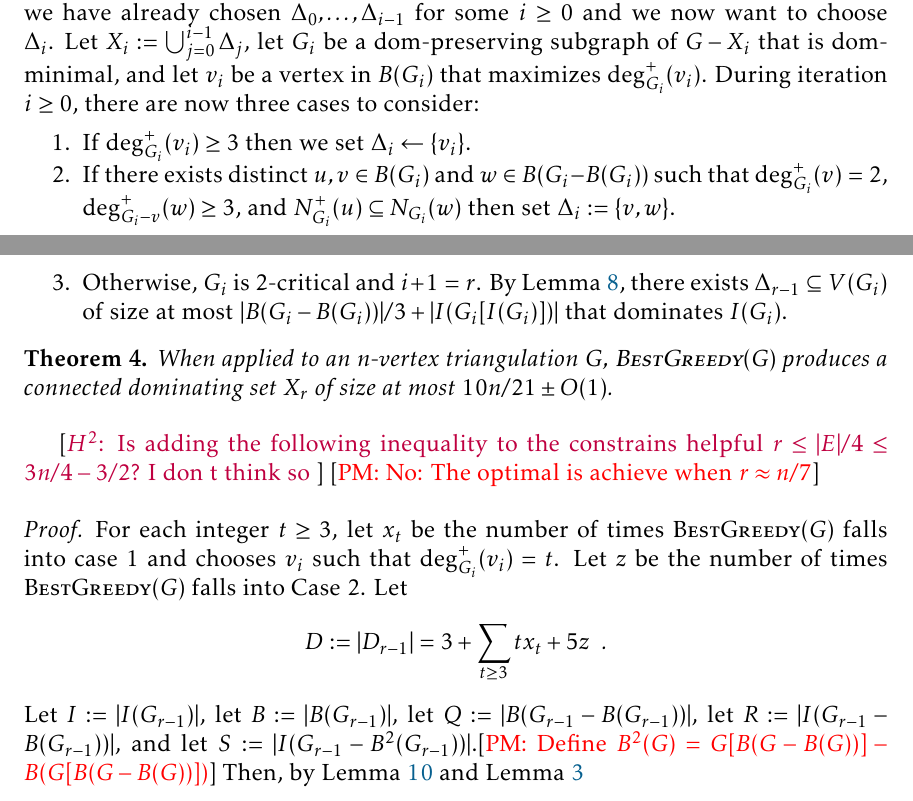
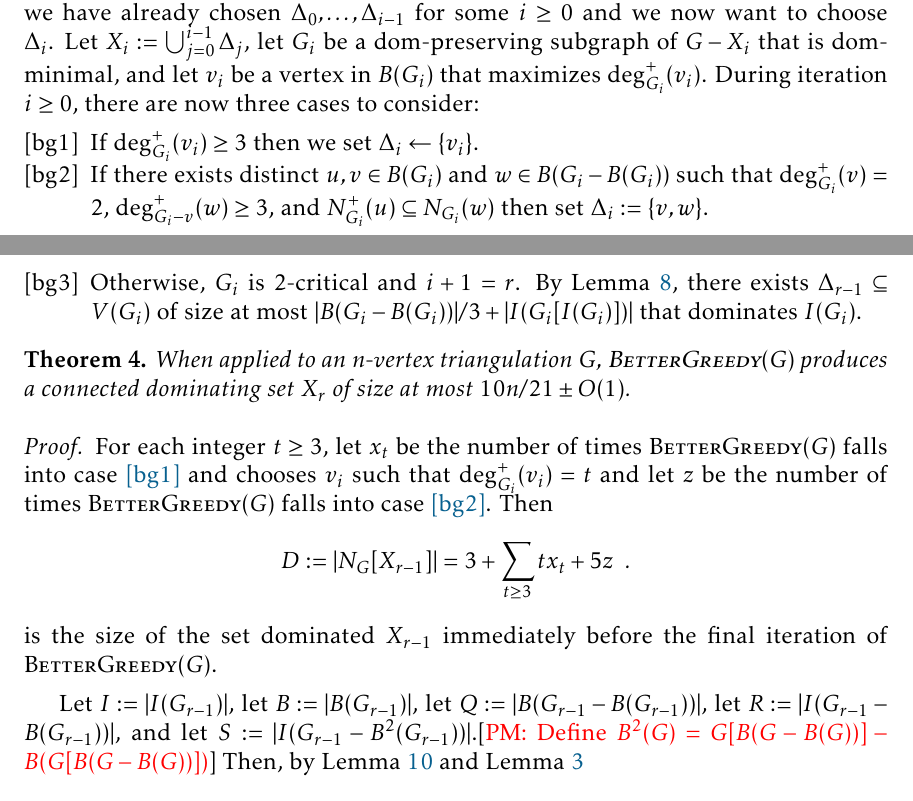
Before and after one commit to patmorin/cds2, a LaTeX paper (main.tex): two parts of pages 17 and 18 of 23, joined at a grey line, cut so that both start at the same text. Compiled offline with pdfLaTeX.

```diff
--- a/main.tex
+++ b/main.tex
@@ -39,6 +39,8 @@
 \creflabelformat{dp}{#2(DP#1)#3}
 \crefname{p}{}{}
 \creflabelformat{p}{#2(#1)#3}
+\crefname{bg}{}{}
+\creflabelformat{bg}{#2[bg#1]#3}
 
 
 \DeclareMathOperator{\corners}{\Gamma}
@@ -747,22 +749,27 @@
 
 \subsection{The Algorithm}
 
-This gives variant of the $\textsc{SimpleGreedy}(G)$ that we call $\textsc{BestGreedy}(G)$.  Suppose we have already chosen $\Delta_0,\ldots,\Delta_{i-1}$ for some $i\ge 0$ and we now want to choose $\Delta_i$.  Let $X_i:=\bigcup_{j=0}^{i-1}\Delta_j$, let $G_i$ be a dom-preserving subgraph of $G-X_i$ that is dom-minimal, and let $v_i$ be a vertex in $B(G_i)$ that maximizes $\deg^+_{G_i}(v_i)$.  During iteration $i\ge 0$, there are now three cases to consider:
-\begin{compactenum}
+This gives variant of the $\textsc{SimpleGreedy}(G)$ that we call $\textsc{BetterGreedy}(G)$.  Suppose we have already chosen $\Delta_0,\ldots,\Delta_{i-1}$ for some $i\ge 0$ and we now want to choose $\Delta_i$.  Let $X_i:=\bigcup_{j=0}^{i-1}\Delta_j$, let $G_i$ be a dom-preserving subgraph of $G-X_i$ that is dom-minimal, and let $v_i$ be a vertex in $B(G_i)$ that maximizes $\deg^+_{G_i}(v_i)$.  During iteration $i\ge 0$, there are now three cases to consider:
+\begin{compactenum}[{[}bg1{]}]
     \item If $\deg^+_{G_i}(v_i)\ge 3$ then we set $\Delta_i\gets\{v_i\}$.
+    \label[bg]{bg_high_degree}
     \item If there exists distinct $u,v\in B(G_i)$ and $w\in B(G_i-B(G_i))$ such that $\deg^+_{G_i}(v)=2$, $\deg^+_{G_i-v}(w)\ge 3$, and $N^+_{G_i}(u)\subseteq N_{G_i}(w)$ then set $\Delta_i:=\{v,w\}$.
+    \label[bg]{bg_two_three}
     \item Otherwise, $G_i$ is $2$-critical and $i+1=r$.  By \cref{two_critical_handler}, there exists $\Delta_{r-1}\subseteq V(G_i)$ of size at most $|B(G_i-B(G_i))|/3 + |I(G_i[I(G_i)])|$ that dominates $I(G_i)$.
+    \label[bg]{bg_two_critical}
 \end{compactenum}
 
 \begin{thm}\label{best_greedy}
-  When applied to an $n$-vertex triangulation $G$,  $\textsc{BestGreedy}(G)$ produces a connected dominating set $X_r$ of size at most $10n/21\pm O(1)$.
+  When applied to an $n$-vertex triangulation $G$,  $\textsc{BetterGreedy}(G)$ produces a connected dominating set $X_r$ of size at most $10n/21\pm O(1)$.
 \end{thm}
-\hussein{Is adding the following inequality to the constrains helpful  $r \leq |E|/4 \leq 3n/4 - 3/2$? I don t think so  } \pat{No: The optimal is achieve when $r\approx n/7$}
+% \hussein{Is adding the following inequality to the constrains helpful  $r \leq |E|/4 \leq 3n/4 - 3/2$? I don t think so  } \pat{No: The optimal is achieve when $r\approx n/7$}
 \begin{proof}
-  For each integer $t\ge 3$, let $x_t$ be the number of times $\textsc{BestGreedy}(G)$ falls into case $1$ and chooses $v_i$ such that $\deg^+_{G_i}(v_i)=t$.  Let $z$ be the number of times $\textsc{BestGreedy}(G)$ falls into Case~2.  Let
+  For each integer $t\ge 3$, let $x_t$ be the number of times $\textsc{BetterGreedy}(G)$ falls into case \cref{bg_high_degree} and chooses $v_i$ such that $\deg^+_{G_i}(v_i)=t$ and let $z$ be the number of times $\textsc{BetterGreedy}(G)$ falls into case \cref{bg_two_three}.  Then
   \[
-     D:=|D_{r-1}| = 3 + \sum_{t\ge 3}tx_t + 5z \enspace .
+     D:=\left|N_G[X_{r-1}]\right| = 3 + \sum_{t\ge 3}tx_t + 5z \enspace .
   \]
+  is the size of the set dominated $X_{r-1}$ immediately before the final iteration of $\textsc{BetterGreedy}(G)$.
+
   Let $I:=|I(G_{r-1})|$, let $B:=|B(G_{r-1})|$, let $Q:=|B(G_{r-1}-B(G_{r-1}))|$, let $R:=|I(G_{r-1}-B(G_{r-1}))|$, and let $S:=|I(G_{r-1}-B^2(G_{r-1}))|$.\pat{Define $B^2(G)=G[B(G-B(G))]-B(G[B(G-B(G))])$}  Then, by \cref{degree_corners_and_leaves} and \cref{base_case}
 
   \begin{equation}
```
Also changed, not shown: figs/bg_layers.pdf (added), main.tex (2 more changed lines), 3 other files.
